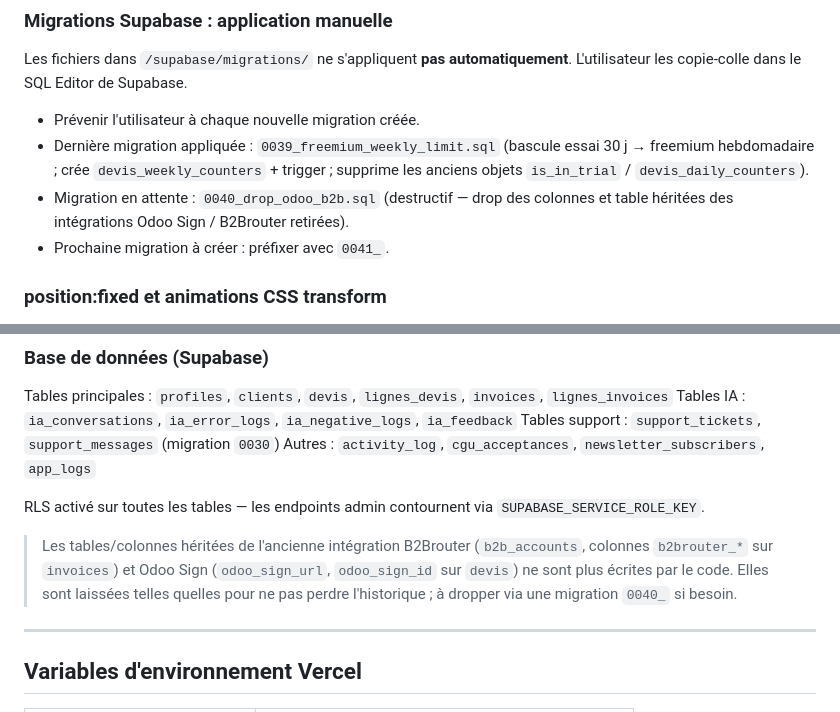
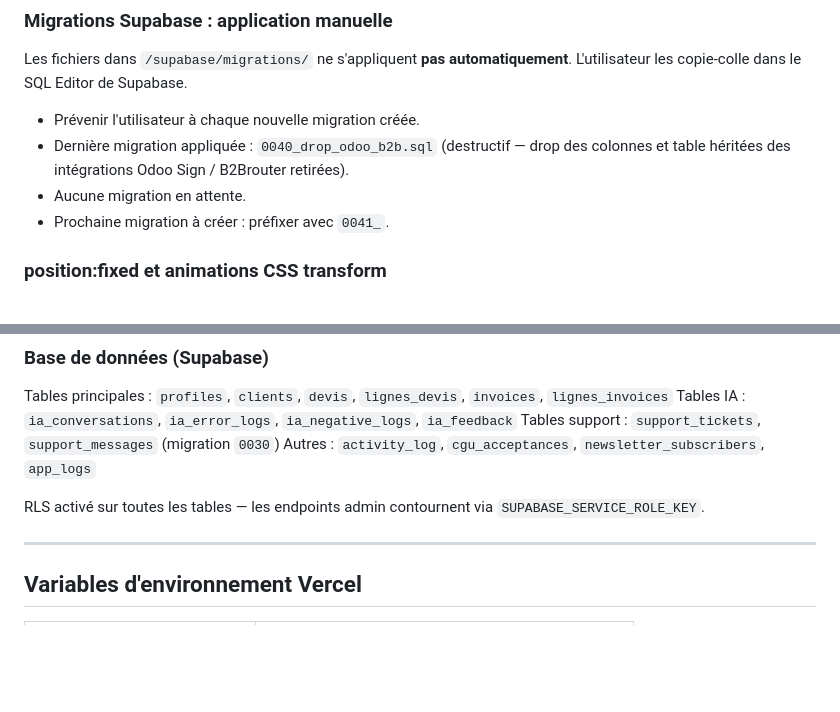
Before and after one commit to Dursun242/Zenbat, a Markdown page: CLAUDE.md, 2 parts joined by grey strips. Drawn GitHub-style; blank space fills up the shorter version.

Commit message:
docs: marque la migration 0040 comme appliquée en prod

```diff
--- a/CLAUDE.md
+++ b/CLAUDE.md
@@ -29,8 +29,8 @@ L'ancienne URL externe (Stripe Dashboard `/api/stripe-checkout`, `/api/stripe-we
 Les fichiers dans `/supabase/migrations/` ne s'appliquent **pas automatiquement**.
 L'utilisateur les copie-colle dans le SQL Editor de Supabase.
 - Prévenir l'utilisateur à chaque nouvelle migration créée.
-- Dernière migration appliquée : `0039_freemium_weekly_limit.sql` (bascule essai 30 j → freemium hebdomadaire ; crée `devis_weekly_counters` + trigger ; supprime les anciens objets `is_in_trial` / `devis_daily_counters`).
-- Migration en attente : `0040_drop_odoo_b2b.sql` (destructif — drop des colonnes et table héritées des intégrations Odoo Sign / B2Brouter retirées).
+- Dernière migration appliquée : `0040_drop_odoo_b2b.sql` (destructif — drop des colonnes et table héritées des intégrations Odoo Sign / B2Brouter retirées).
+- Aucune migration en attente.
 - Prochaine migration à créer : préfixer avec `0041_`.
 
 ### position:fixed et animations CSS transform
@@ -133,8 +133,6 @@ Autres : `activity_log`, `cgu_acceptances`, `newsletter_subscribers`, `app_logs`
 
 RLS activé sur toutes les tables — les endpoints admin contournent via `SUPABASE_SERVICE_ROLE_KEY`.
 
-> Les tables/colonnes héritées de l'ancienne intégration B2Brouter (`b2b_accounts`, colonnes `b2brouter_*` sur `invoices`) et Odoo Sign (`odoo_sign_url`, `odoo_sign_id` sur `devis`) ne sont plus écrites par le code. Elles sont laissées telles quelles pour ne pas perdre l'historique ; à dropper via une migration `0040_` si besoin.
-
 ---
 
 ## Variables d'environnement Vercel
```
